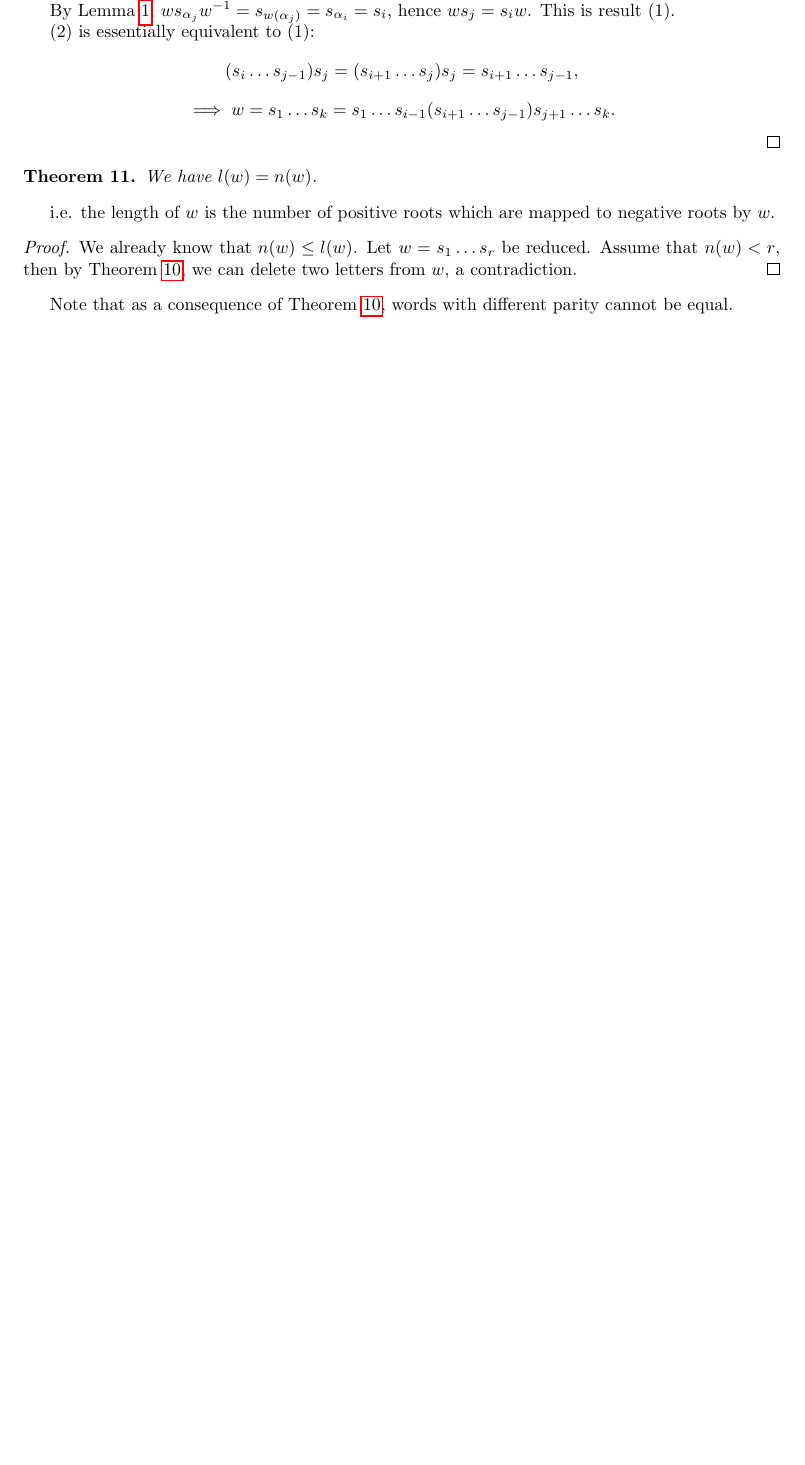
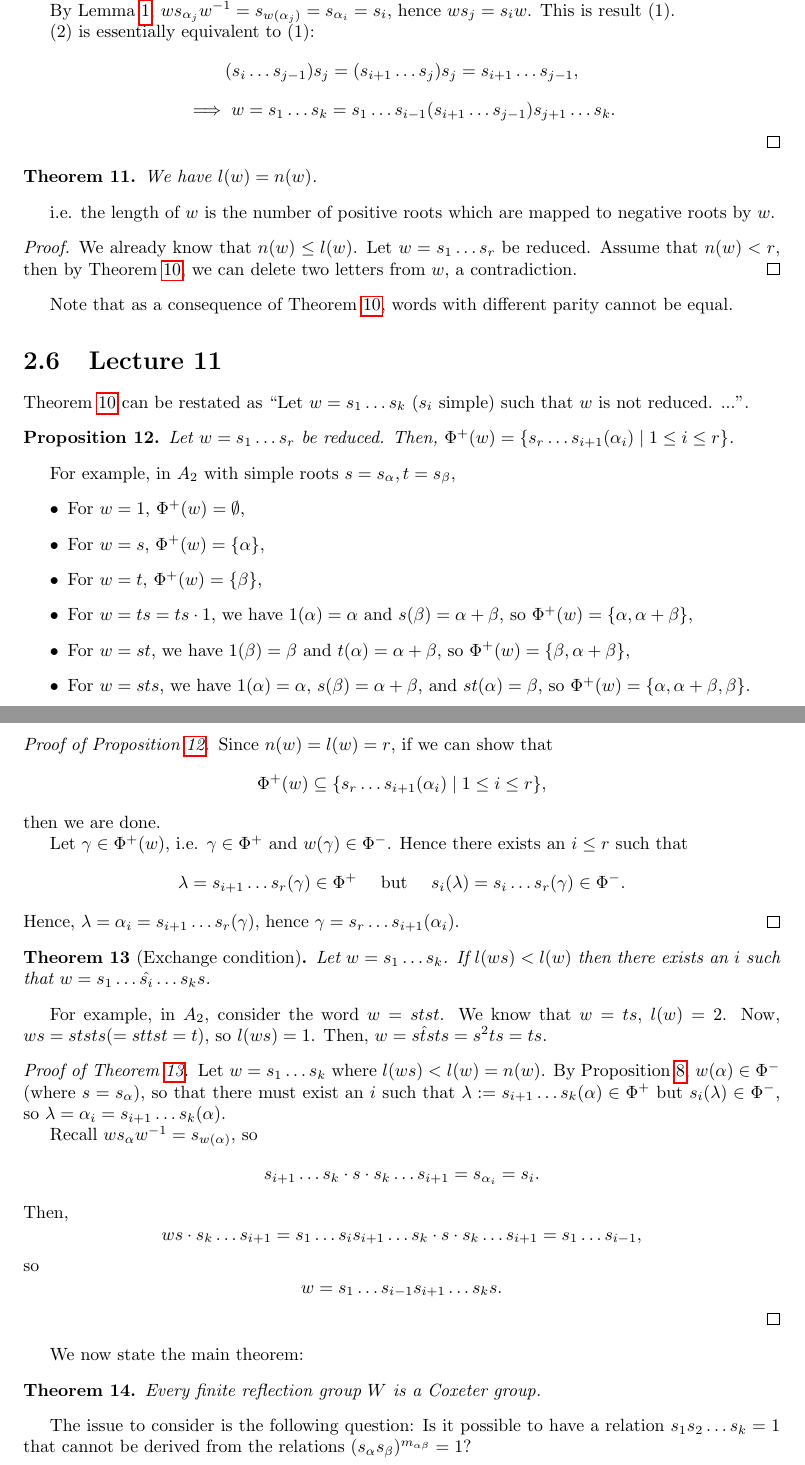
Before and after one commit to jgat/math4301-notes, a LaTeX document (lectures.tex, which reads notes/lec11.tex): part of page 17 of 18 before the commit and two parts of pages 17 and 18 of 19 after it, the two joined at a grey line, cut so that both start at the same text, the shorter picture padded with empty space. Compiled offline with pdfLaTeX.

Commit message:
Lecture 11

```diff
--- /dev/null
+++ b/notes/lec11.tex
@@ -0,0 +1,86 @@
+\section{Lecture 11}
+
+Theorem \ref{thm10} can be restated as ``Let $w = s_1 \dots s_k$
+($s_i$ simple) such that $w$ is not reduced. ...''.
+
+\begin{proposition} \label{prop12}
+Let $w = s_1 \dots s_r$ be reduced. Then, $\Phi^+(w) =
+\{ s_r \dots s_{i+1} (\alpha_i) \mid 1 \leq i \leq r\}$.
+\end{proposition}
+
+For example, in $A_2$ with simple roots $s = s_\alpha, t = s_\beta$,
+\begin{itemize}
+\item For $w = 1$, $\Phi^+(w) = \emptyset$,
+\item For $w = s$, $\Phi^+(w) = \{\alpha\}$,
+\item For $w = t$, $\Phi^+(w) = \{\beta\}$,
+\item For $w = ts = ts \cdot 1$, we have $1(\alpha) = \alpha$
+and $s(\beta) = \alpha+\beta$, so
+$\Phi^+(w) = \{\alpha, \alpha + \beta\}$,
+\item For $w = st$, we have $1(\beta) = \beta$
+and $t(\alpha) = \alpha+\beta$, so
+$\Phi^+(w) = \{\beta, \alpha + \beta\}$,
+\item For $w = sts$, we have $1(\alpha) = \alpha$,
+$s(\beta) = \alpha+\beta$, and
+$st(\alpha) = \beta$,
+so $\Phi^+(w) = \{\alpha, \alpha + \beta, \beta\}$.
+\end{itemize}
+
+\begin{proof}[Proof of Proposition \ref{prop12}]
+Since $n(w) = l(w) = r$, if we can show that
+\[
+\Phi^+(w) \subseteq \{ s_r \dots s_{i+1} (\alpha_i) \mid 1 \leq i \leq r\},
+\]
+then we are done.
+
+Let $\gamma \in \Phi^+(w)$, i.e. $\gamma \in \Phi^+$ and $w(\gamma) \in \Phi^-$.
+Hence there exists an $i \leq r$ such that
+\[
+    \lambda = s_{i+1} \dots s_r (\gamma) \in \Phi^+
+\quad \text{ but } \quad
+    s_i(\lambda) = s_{i} \dots s_r (\gamma) \in \Phi^-.
+\]
+Hence, $\lambda = \alpha_i = s_{i+1} \dots s_r (\gamma) $, hence
+$\gamma = s_r \dots s_{i+1}(\alpha_i)$.
+\end{proof}
+
+\begin{theorem}[Exchange condition] \label{thm13}
+Let $w = s_1 \dots s_k$. If $l(ws) < l(w)$ then there exists an $i$ such that
+$w = s_1 \dots \hat{s_i} \dots s_k s$.
+\end{theorem}
+
+For example, in $A_2$, consider the word $w = stst$. We know that
+$w = ts$, $l(w) = 2$. Now,
+$ws = ststs (= sttst = t)$,
+so $l(ws) = 1$. Then, $w = s \hat{t} sts = s^2 ts = ts$.
+
+\begin{proof}[Proof of Theorem \ref{thm13}]
+Let $w = s_1 \dots s_k$ where $l(ws) < l(w) = n(w)$. By Proposition \ref{9.1},
+$w(\alpha) \in \Phi^-$ (where $s = s_\alpha$), so that there must exist an $i$
+such that $\lambda := s_{i+1} \dots s_k(\alpha) \in \Phi^+$ but
+$s_i(\lambda) \in \Phi^-$, so $\lambda = \alpha_i = s_{i+1} \dots s_k(\alpha)$.
+
+Recall $w s_\alpha w^{-1} = s_{w(\alpha)}$, so
+\[
+    s_{i+1} \dots s_k \cdot s \cdot s_k \dots s_{i+1} = s_{\alpha_i} = s_i.
+\]
+Then,
+\[
+    w s \cdot s_k \dots s_{i+1}
+    = s_1 \dots s_i s_{i+1} \dots s_k \cdot s \cdot s_k \dots s_{i+1}
+    = s_1 \dots s_{i-1},
+\]
+so
+\[
+    w = s_1 \dots s_{i-1} s_{i+1} \dots s_k s.
+\]
+\end{proof}
+
+We now state the main theorem:
+
+\begin{theorem} \label{thm14}
+Every finite reflection group $W$ is a Coxeter group.
+\end{theorem}
+
+The issue to consider is the following question: Is it possible to have a
+relation $s_1 s_2 \dots s_k = 1$ that cannot be derived from the relations
+$(s_\alpha s_\beta)^{m_{\alpha \beta}} = 1$?
```
Also changed, not shown: lectures.tex (+1 -0 lines), notes/lec10.tex (+1 -1 lines), notes/lec5.tex (+6 -6 lines).
